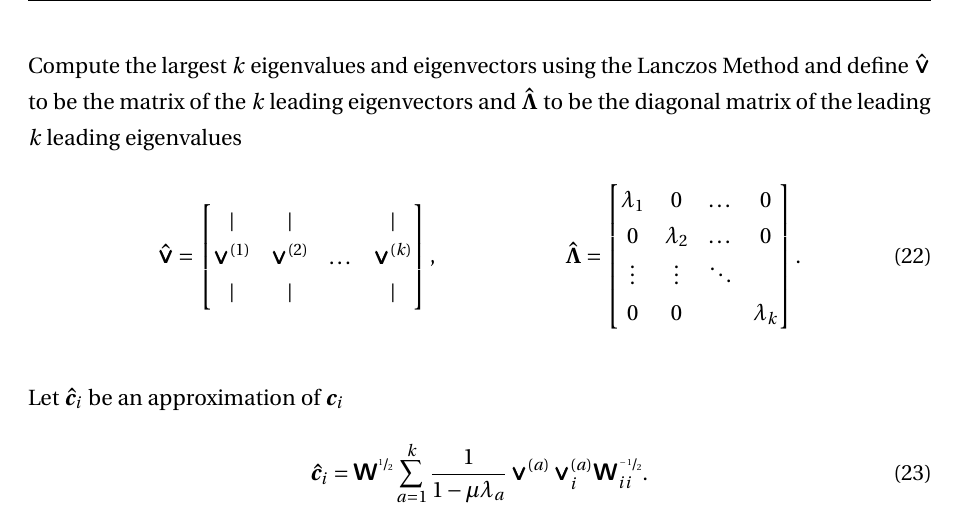
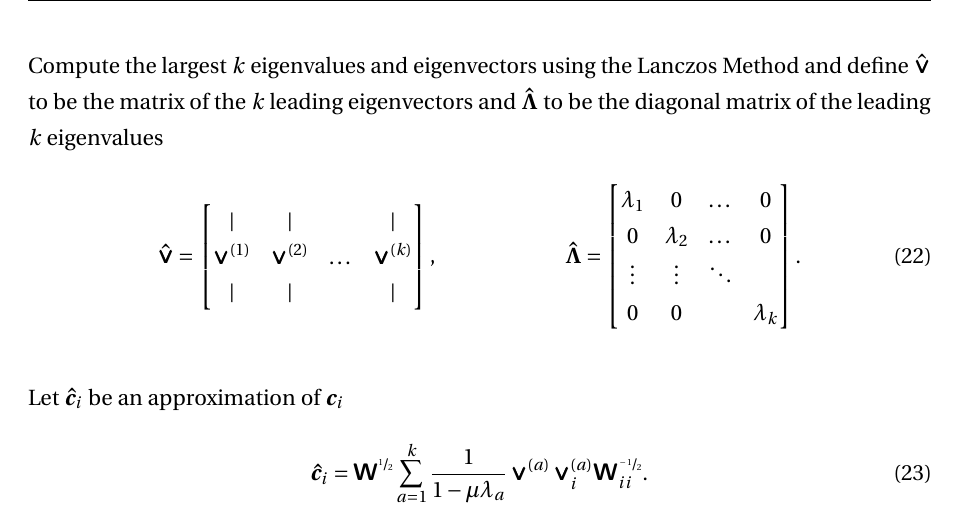
Before and after one commit to vladvelici/3yp, a LaTeX document (reports/final/final.tex): part of page 12 of 29, cut so that both start at the same text. Compiled offline with pdfLaTeX.

Commit message:
final: approximation expalined / removed leading leading typo

```diff
--- a/reports/final/final.tex
+++ b/reports/final/final.tex
@@ -517,7 +517,7 @@ to compute the leading eigenvalues of large sparse real symmetric matrices
 
 Compute the largest $k$ eigenvalues and eigenvectors using the Lanczos Method
 and define $\bm{\hat{\vee}}$ to be the matrix of the $k$ leading eigenvectors
-and $\bm{\hat{\Lambda}}$ to be the diagonal matrix of the leading $k$ leading
+and $\bm{\hat{\Lambda}}$ to be the diagonal matrix of the leading $k$
 eigenvalues
 \begin{align}
   \bm{\hat{\vee}} &= \begin{bmatrix}
```
